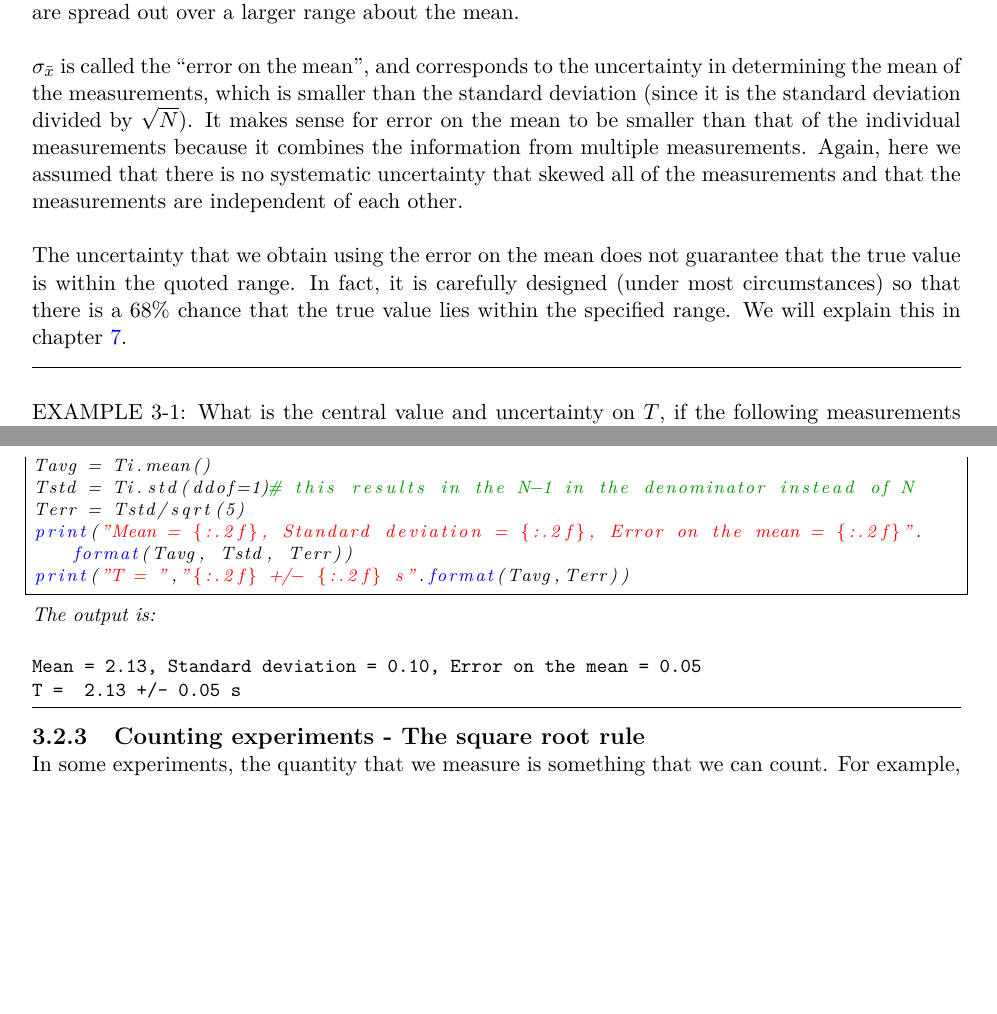
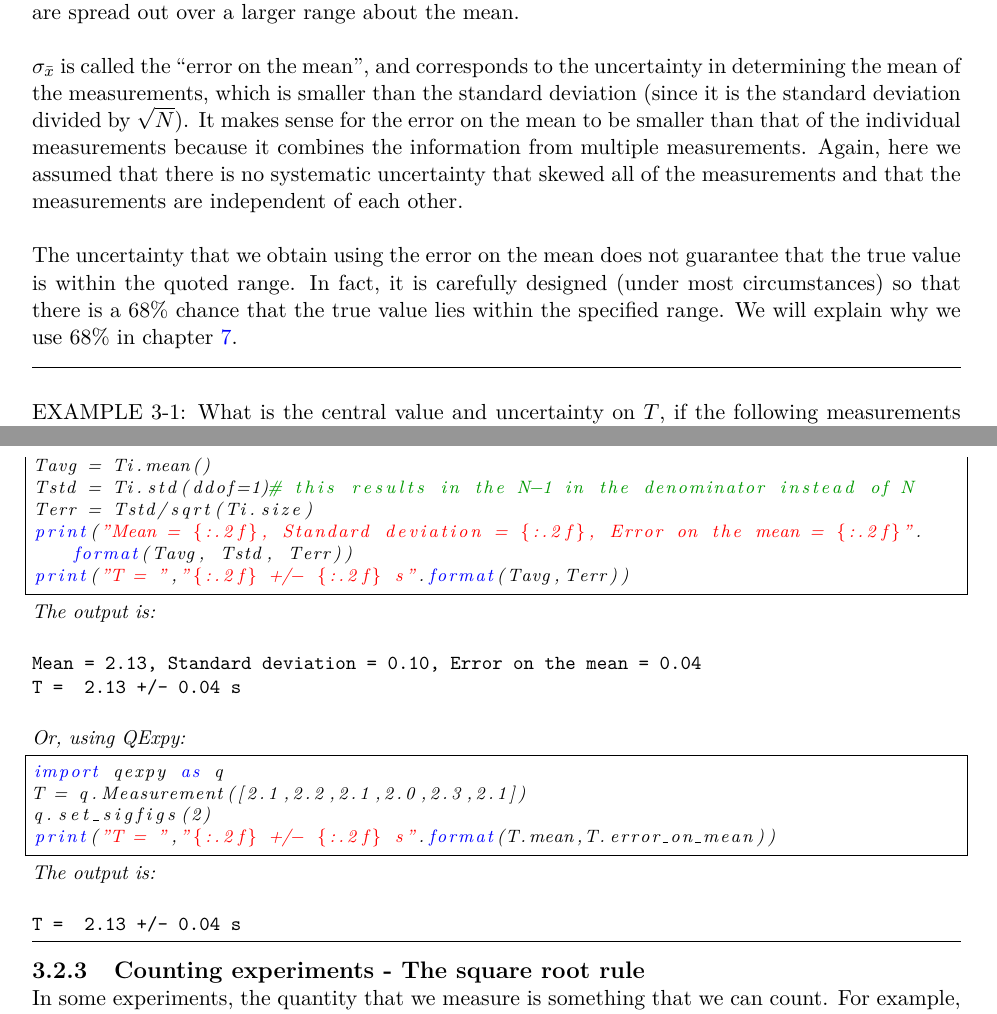
Before and after one commit to OSTP/DataAndErrorAnalysis, a LaTeX thesis (tex/ErrorAnalysis.tex, which reads tex/Chapter_Uncertainties.tex): two parts of pages 38 and 39 of 167 before the commit and two parts of pages 38 and 39 of 168 after it, joined at a grey line, cut so that both start at the same text, the shorter picture padded with empty space. Compiled offline with pdfLaTeX.

Commit message:
Minor typos, added QExpy to chapter 3

```diff
--- a/tex/Chapter_Uncertainties.tex
+++ b/tex/Chapter_Uncertainties.tex
@@ -61,9 +61,9 @@ When we have the opportunity to repeat measurements, we should always do so. If
 \end{align}
 $\bar x$ is the algebraic average (or ``mean'') of the values, and $\sigma_x$ is called the ``standard deviation'' of the measurements (and requires the mean to be known). The standard deviation is a measure of the average distance between the individual measurements and the mean. It is also representative of the uncertainty on a single measurement. A large standard deviation means that the measurements are spread out over a larger range about the mean.
 
-$\sigma_{\bar x}$ is called the ``error on the mean'', and corresponds to the uncertainty in determining the mean of the measurements, which is smaller than the standard deviation (since it is the standard deviation divided by $\sqrt{N}$). It makes sense for error on the mean to be smaller than that of the individual measurements because it combines the information from multiple measurements. Again, here we assumed that there is no systematic uncertainty that skewed all of the measurements and that the measurements are independent of each other.
+$\sigma_{\bar x}$ is called the ``error on the mean'', and corresponds to the uncertainty in determining the mean of the measurements, which is smaller than the standard deviation (since it is the standard deviation divided by $\sqrt{N}$). It makes sense for the error on the mean to be smaller than that of the individual measurements because it combines the information from multiple measurements. Again, here we assumed that there is no systematic uncertainty that skewed all of the measurements and that the measurements are independent of each other.
 
-The uncertainty that we obtain using the error on the mean does not guarantee that the true value is within the quoted range. In fact, it is carefully designed (under most circumstances) so that there is a 68\% chance that the true value lies within the specified range. We will explain this in chapter \ref{chap:StatsNormal}.
+The uncertainty that we obtain using the error on the mean does not guarantee that the true value is within the quoted range. In fact, it is carefully designed (under most circumstances) so that there is a 68\% chance that the true value lies within the specified range. We will explain why we use 68\% in chapter \ref{chap:StatsNormal}.
 
 \begin{example}{0pt}{What is the central value and uncertainty on $T$, if the following measurements were performed: $T$=\{2.1\,s, 2.2\,s, 2.1\,s, 2.0\,s, 2.3\,s, 2.1\,s\}?}{}
 \label{ex:ChapUncertainties_mean}
@@ -79,13 +79,24 @@ Ti = np.array([2.1,2.2,2.1,2.0,2.3,2.1])
 Tavg = Ti.mean()
 Tstd = Ti.std(ddof=1)# this results in the N-1 in the denominator instead of N
-Terr = Tstd/sqrt(5)
+Terr = Tstd/sqrt(Ti.size)
 print("Mean = {:.2f}, Standard deviation = {:.2f}, Error on the mean = {:.2f}".format(Tavg, Tstd, Terr))
 print("T = ","{:.2f} +/- {:.2f} s".format(Tavg,Terr))
 \end{lstlisting}
 The output is:
 \begin{verbatim}
-Mean = 2.13, Standard deviation = 0.10, Error on the mean = 0.05
-T =  2.13 +/- 0.05 s
+Mean = 2.13, Standard deviation = 0.10, Error on the mean = 0.04
+T =  2.13 +/- 0.04 s
+\end{verbatim}
+Or, using QExpy:
+\begin{lstlisting}[frame=single]
+import qexpy as q
+T = q.Measurement([2.1,2.2,2.1,2.0,2.3,2.1])
+q.set_sigfigs(2)
+print("T = ","{:.2f} +/- {:.2f} s".format(T.mean,T.error_on_mean))
+\end{lstlisting}
+The output is:
+\begin{verbatim}
+T =  2.13 +/- 0.04 s
 \end{verbatim}
 
 \end{example}
```
Also changed, not shown: tex/Chapter_ErrorPropagation.tex (+2 -2 lines), tex/Chapter_Statistics_Gauss.tex (+1 -1 lines), tex/Chapter_Statistics_Probability.tex (+2 -2 lines), tex/ErrorAnalysis.pdf, tex/Chapter_Uncertainties.tex (6 more changed lines), 2 other files.
